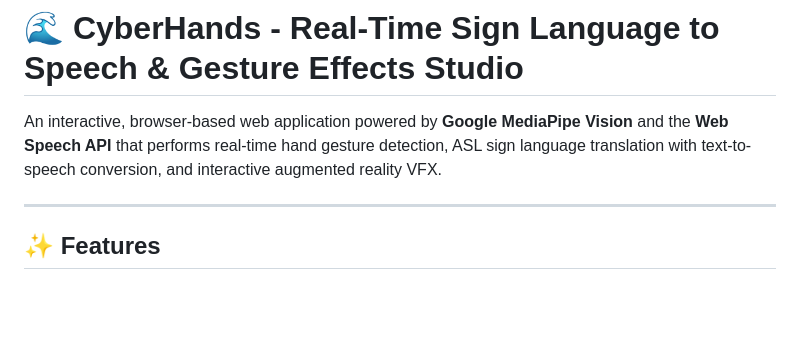
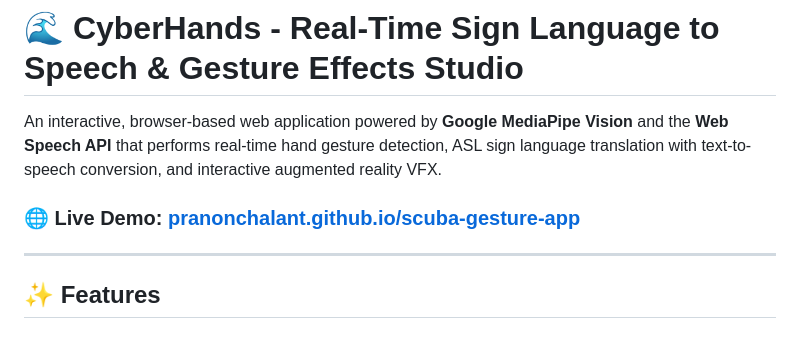
Before and after one commit to pranonchalant/scuba-gesture-app, a Markdown page: README.md, the part around the change. GitHub-like rendering; blank space fills up the shorter version.

Commit message:
docs: add GitHub Pages live demo link to README

```diff
--- a/README.md
+++ b/README.md
@@ -1,6 +1,8 @@
 # 🌊 CyberHands - Real-Time Sign Language to Speech & Gesture Effects Studio
 
 An interactive, browser-based web application powered by **Google MediaPipe Vision** and the **Web Speech API** that performs real-time hand gesture detection, ASL sign language translation with text-to-speech conversion, and interactive augmented reality VFX.
+
+### 🌐 Live Demo: [pranonchalant.github.io/scuba-gesture-app](https://pranonchalant.github.io/scuba-gesture-app/)
 
 ---
 
```
